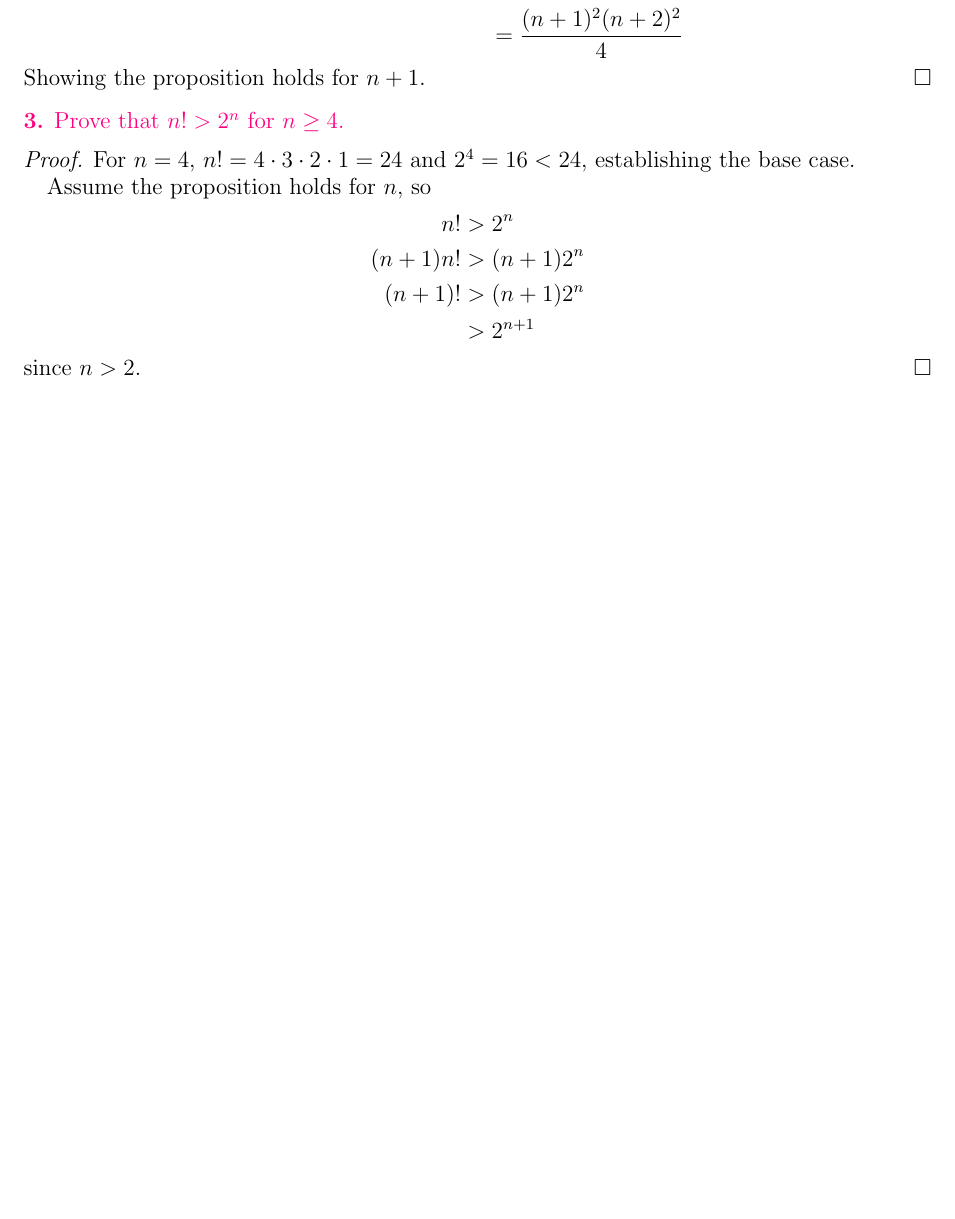
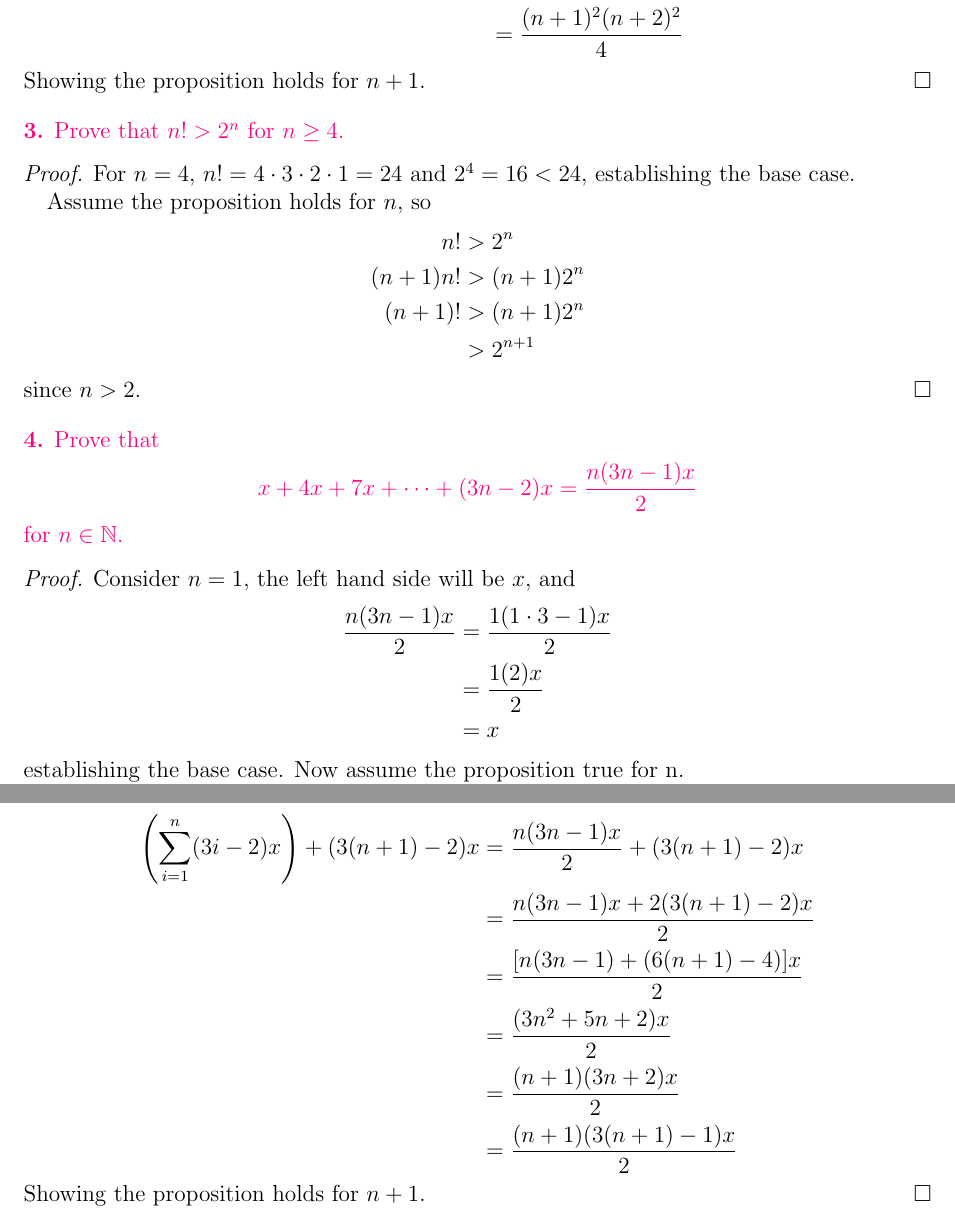
Before and after one commit to almehj/crypto-learn, a LaTeX paper (judson-algebra/HW_Chap02.tex): part of page 2 of 2 before the commit and two parts of pages 2 and 3 of 3 after it, the two joined at a grey line, cut so that both start at the same text, the shorter picture padded with empty space. Compiled offline with pdfLaTeX.

Commit message:
Update HW Chap 2

```diff
--- a/judson-algebra/HW_Chap02.tex
+++ b/judson-algebra/HW_Chap02.tex
@@ -125,4 +125,34 @@
   \end{align*}
   since $n > 2$.
 \end{proof}
+
+
+\begin{statement}{4}
+  Prove that
+  \begin{align*}
+    x + 4x + 7x + \cdots + (3n-2)x = \frac{n(3n-1)x}{2}
+  \end{align*}
+  for $n \in \BN$.
+\end{statement}
+\begin{proof}
+  Consider $n=1$, the left hand side will be $x$, and
+  \begin{align*}
+    \frac{n(3n-1)x}{2} &= \frac{1(1\cdot 3 -1)x}{2} \\
+    &= \frac{1(2)x}{2} \\
+    &= x
+  \end{align*}
+  establishing the base case. Now assume the proposition true for n.
+
+  \begin{align*}
+    \left (\sum_{i=1}^n (3i-2)x \right ) + (3(n+1) -2)x &= \frac{n(3n-1)x}{2}+(3(n+1) -2)x\\
+    &= \frac{n(3n-1)x +2(3(n+1) -2)x}{2}\\
+    &= \frac{[n(3n-1) +(6(n+1) -4)]x}{2}\\
+    &= \frac{(3n^2+5n+2)x}{2}\\
+    &= \frac{(n+1)(3n+2)x}{2}\\
+    &= \frac{(n+1)(3(n+1) - 1)x}{2}
+  \end{align*}
+  Showing the proposition holds for $n+1$.
+\end{proof}
+
+
 \end{document}
```
